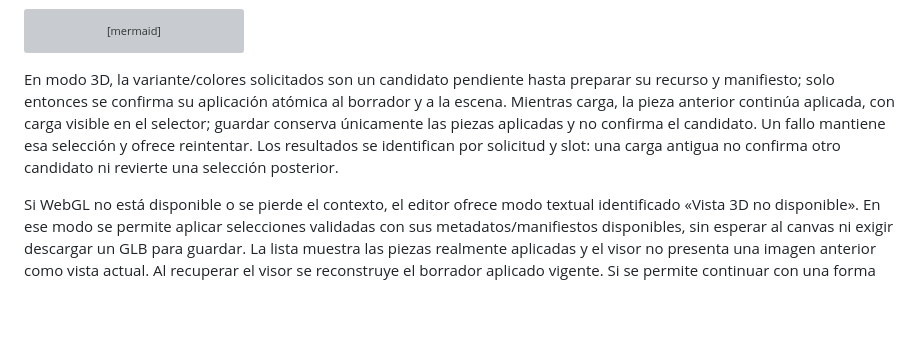
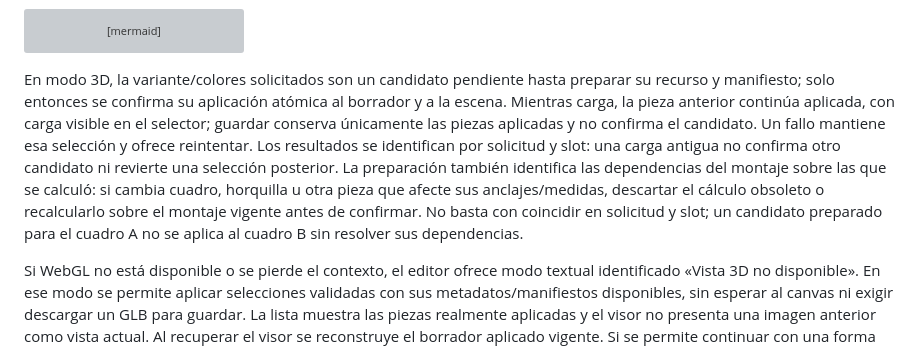
Before and after one commit to joelito322/web-fox-rockshox, a Markdown page: docs/planning/02-arquitectura-y-frontend.md, the part around the change. Rendered like a GitHub page; blank space fills up the shorter version; grey boxes are pictures that could not be loaded.

Commit message:
docs(architecture): invalidate stale assembly dependencies

````diff
--- a/docs/planning/02-arquitectura-y-frontend.md
+++ b/docs/planning/02-arquitectura-y-frontend.md
@@ -296,7 +296,7 @@ sequenceDiagram
   DB-->>UI: ID y fecha del guardado confirmado
 ```
 
-En modo 3D, la variante/colores solicitados son un candidato pendiente hasta preparar su recurso y manifiesto; solo entonces se confirma su aplicación atómica al borrador y a la escena. Mientras carga, la pieza anterior continúa aplicada, con carga visible en el selector; guardar conserva únicamente las piezas aplicadas y no confirma el candidato. Un fallo mantiene esa selección y ofrece reintentar. Los resultados se identifican por solicitud y slot: una carga antigua no confirma otro candidato ni revierte una selección posterior.
+En modo 3D, la variante/colores solicitados son un candidato pendiente hasta preparar su recurso y manifiesto; solo entonces se confirma su aplicación atómica al borrador y a la escena. Mientras carga, la pieza anterior continúa aplicada, con carga visible en el selector; guardar conserva únicamente las piezas aplicadas y no confirma el candidato. Un fallo mantiene esa selección y ofrece reintentar. Los resultados se identifican por solicitud y slot: una carga antigua no confirma otro candidato ni revierte una selección posterior. La preparación también identifica las dependencias del montaje sobre las que se calculó: si cambia cuadro, horquilla u otra pieza que afecte sus anclajes/medidas, descartar el cálculo obsoleto o recalcularlo sobre el montaje vigente antes de confirmar. No basta con coincidir en solicitud y slot; un candidato preparado para el cuadro A no se aplica al cuadro B sin resolver sus dependencias.
 
 Si WebGL no está disponible o se pierde el contexto, el editor ofrece modo textual identificado «Vista 3D no disponible». En ese modo se permite aplicar selecciones validadas con sus metadatos/manifiestos disponibles, sin esperar al canvas ni exigir descargar un GLB para guardar. La lista muestra las piezas realmente aplicadas y el visor no presenta una imagen anterior como vista actual. Al recuperar el visor se reconstruye el borrador aplicado vigente. Si se permite continuar con una forma genérica, se informa expresamente. El indicador «Guardado» solo aparece al recibir confirmación remota.
 
````
